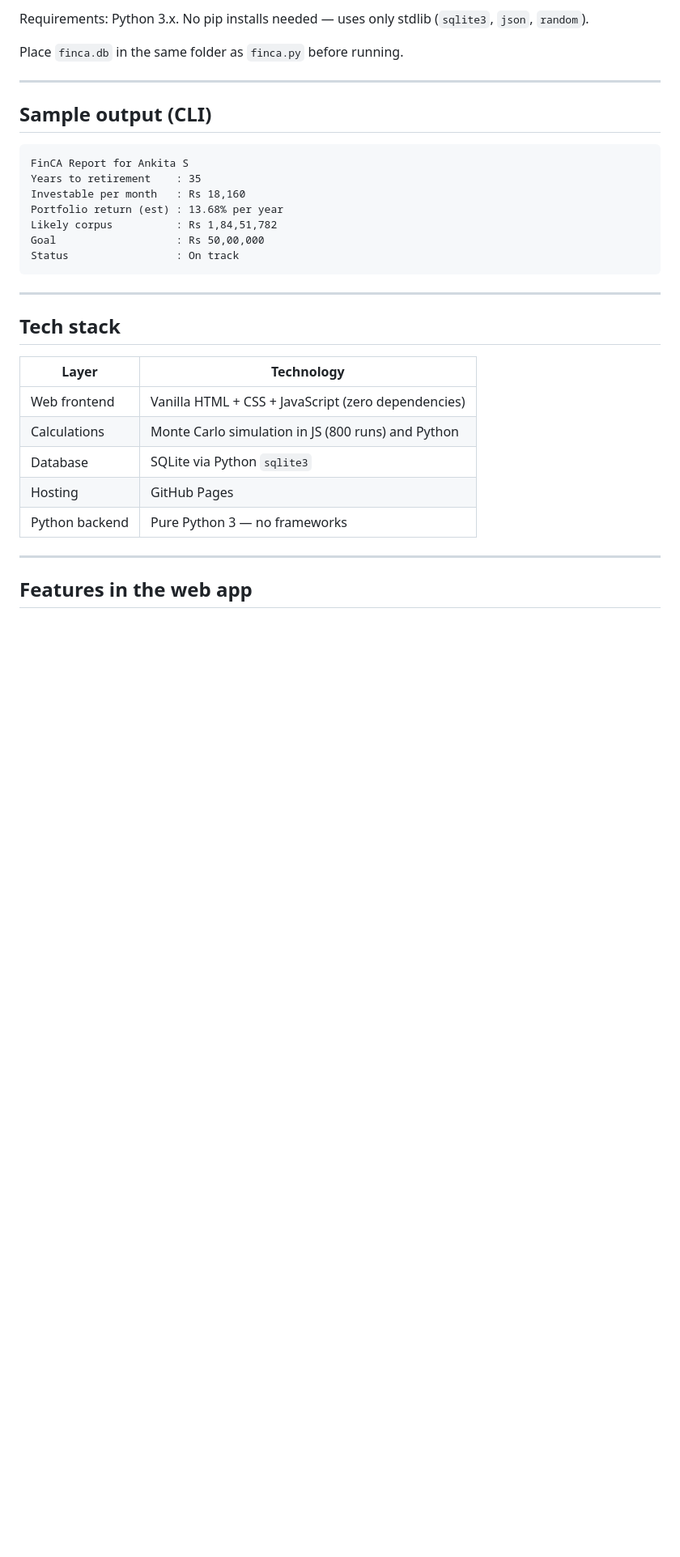
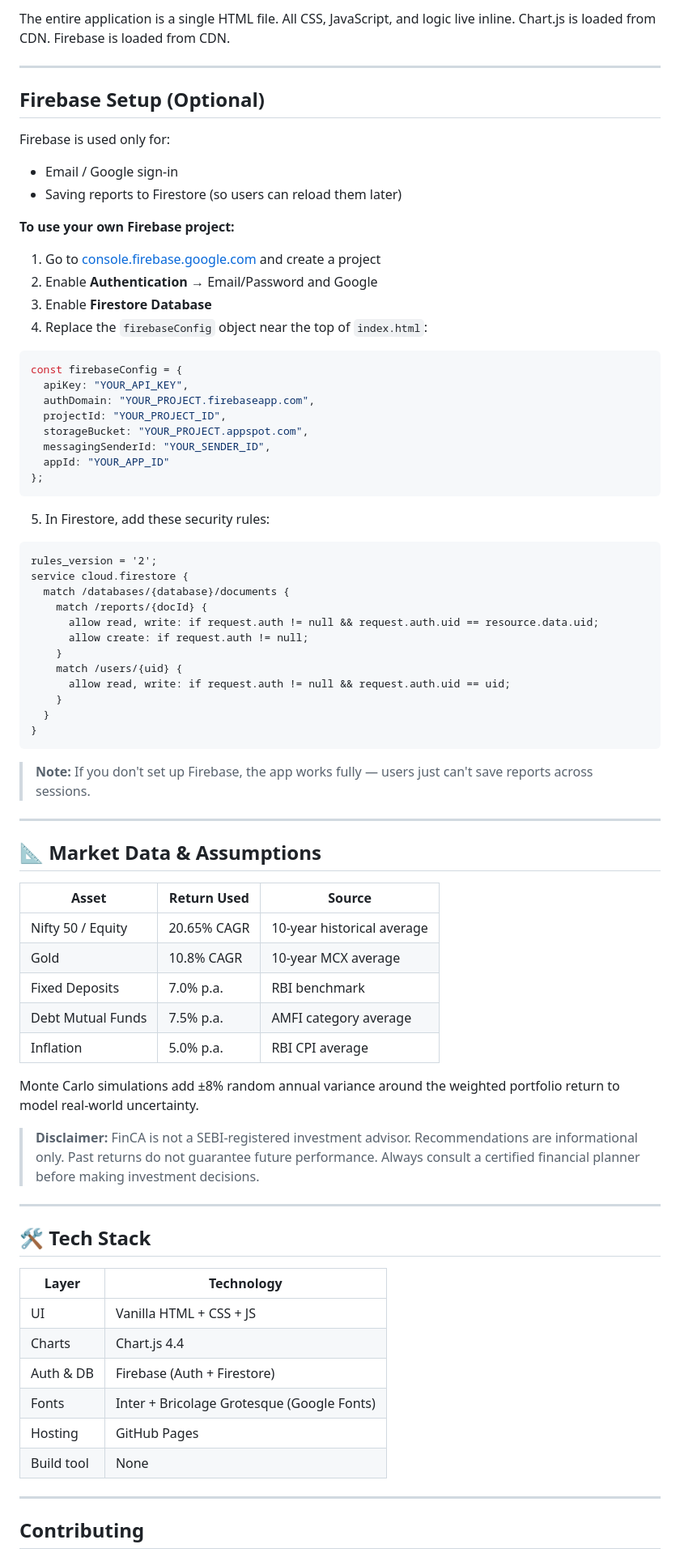
Before and after one commit to ankitas134/FinCA, a Markdown page: README.md, the part around one of its changes. Shown at 81% size. Rendered like a GitHub page; blank space fills up the shorter version.

````diff
--- a/README.md
+++ b/README.md
@@ -58,36 +70,82 @@ python finca.py
 ```
 
-Requirements: Python 3.x. No pip installs needed — uses only stdlib (`sqlite3`, `json`, `random`).
-
-Place `finca.db` in the same folder as `finca.py` before running.
+The entire application is a single HTML file. All CSS, JavaScript, and logic live inline. Chart.js is loaded from CDN. Firebase is loaded from CDN.
 
 ---
 
-## Sample output (CLI)
+##  Firebase Setup (Optional)
+
+Firebase is used only for:
+- Email / Google sign-in
+- Saving reports to Firestore (so users can reload them later)
+
+**To use your own Firebase project:**
+
+1. Go to [console.firebase.google.com](https://console.firebase.google.com) and create a project
+2. Enable **Authentication** → Email/Password and Google
+3. Enable **Firestore Database**
+4. Replace the `firebaseConfig` object near the top of `index.html`:
+
+```js
+const firebaseConfig = {
+  apiKey: "YOUR_API_KEY",
+  authDomain: "YOUR_PROJECT.firebaseapp.com",
+  projectId: "YOUR_PROJECT_ID",
+  storageBucket: "YOUR_PROJECT.appspot.com",
+  messagingSenderId: "YOUR_SENDER_ID",
+  appId: "YOUR_APP_ID"
+};
+```
+
+5. In Firestore, add these security rules:
 
 ```
-FinCA Report for Ankita S
-Years to retirement    : 35
-Investable per month   : Rs 18,160
-Portfolio return (est) : 13.68% per year
-Likely corpus          : Rs 1,84,51,782
-Goal                   : Rs 50,00,000
-Status                 : On track
+rules_version = '2';
+service cloud.firestore {
+  match /databases/{database}/documents {
+    match /reports/{docId} {
+      allow read, write: if request.auth != null && request.auth.uid == resource.data.uid;
+      allow create: if request.auth != null;
+    }
+    match /users/{uid} {
+      allow read, write: if request.auth != null && request.auth.uid == uid;
+    }
+  }
+}
 ```
+
+> **Note:** If you don't set up Firebase, the app works fully — users just can't save reports across sessions.
 
 ---
 
-## Tech stack
+## 📐 Market Data & Assumptions
+
+| Asset | Return Used | Source |
+|---|---|---|
+| Nifty 50 / Equity | 20.65% CAGR | 10-year historical average |
+| Gold | 10.8% CAGR | 10-year MCX average |
+| Fixed Deposits | 7.0% p.a. | RBI benchmark |
+| Debt Mutual Funds | 7.5% p.a. | AMFI category average |
+| Inflation | 5.0% p.a. | RBI CPI average |
+
+Monte Carlo simulations add ±8% random annual variance around the weighted portfolio return to model real-world uncertainty.
+
+> **Disclaimer:** FinCA is not a SEBI-registered investment advisor. Recommendations are informational only. Past returns do not guarantee future performance. Always consult a certified financial planner before making investment decisions.
+
+---
+
+## 🛠 Tech Stack
 
 | Layer | Technology |
 |---|---|
-| Web frontend | Vanilla HTML + CSS + JavaScript (zero dependencies) |
-| Calculations | Monte Carlo simulation in JS (800 runs) and Python |
-| Database | SQLite via Python `sqlite3` |
+| UI | Vanilla HTML + CSS + JS |
+| Charts | Chart.js 4.4 |
+| Auth & DB | Firebase (Auth + Firestore) |
+| Fonts | Inter + Bricolage Grotesque (Google Fonts) |
 | Hosting | GitHub Pages |
-| Python backend | Pure Python 3 — no frameworks |
+| Build tool | None |
 
 ---
 
-## Features in the web app
+##  Contributing
 
````
Also changed, not shown: other parts of README.md (+70 -83 lines).
